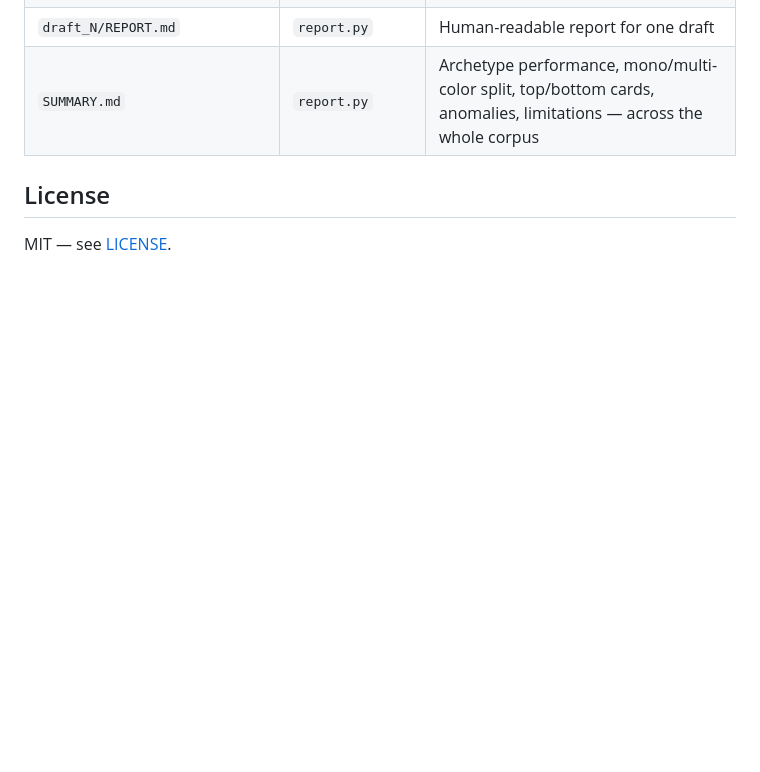
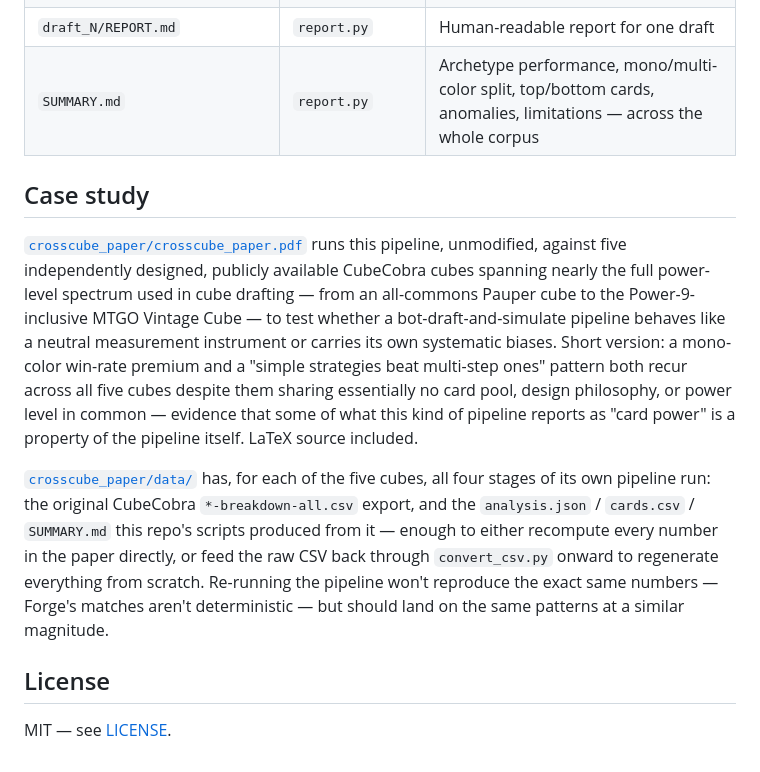
Before and after one commit to tetraquark-su3/cube-forge-analysis, a Markdown page: README.md, the part around the change. GitHub-like rendering; blank space fills up the shorter version.

Commit message:
Add case study on CubeCobra cubes analysis
Added a case study section detailing the analysis of five CubeCobra cubes and the findings related to bot drafting and systematic biases.

```diff
--- a/README.md
+++ b/README.md
@@ -122,6 +122,29 @@ per-card reliability is corpus-wide and goes stale otherwise.
 | `draft_N/REPORT.md` | `report.py` | Human-readable report for one draft |
 | `SUMMARY.md` | `report.py` | Archetype performance, mono/multi-color split, top/bottom cards, anomalies, limitations — across the whole corpus |
 
+## Case study
+
+[`crosscube_paper/crosscube_paper.pdf`](./crosscube_paper/crosscube_paper.pdf)
+runs this pipeline, unmodified, against five independently designed, publicly
+available CubeCobra cubes spanning nearly the full power-level spectrum used in
+cube drafting — from an all-commons Pauper cube to the Power-9-inclusive MTGO
+Vintage Cube — to test whether a bot-draft-and-simulate pipeline behaves like a
+neutral measurement instrument or carries its own systematic biases. Short
+version: a mono-color win-rate premium and a "simple strategies beat multi-step
+ones" pattern both recur across all five cubes despite them sharing essentially
+no card pool, design philosophy, or power level in common — evidence that some
+of what this kind of pipeline reports as "card power" is a property of the
+pipeline itself. LaTeX source included.
+
+[`crosscube_paper/data/`](./crosscube_paper/data) has, for each of the five
+cubes, all four stages of its own pipeline run: the original CubeCobra
+`*-breakdown-all.csv` export, and the `analysis.json` / `cards.csv` /
+`SUMMARY.md` this repo's scripts produced from it — enough to either recompute
+every number in the paper directly, or feed the raw CSV back through
+`convert_csv.py` onward to regenerate everything from scratch. Re-running the
+pipeline won't reproduce the exact same numbers — Forge's matches aren't
+deterministic — but should land on the same patterns at a similar magnitude.
+
 ## License
 
 MIT — see [LICENSE](./LICENSE).
```
